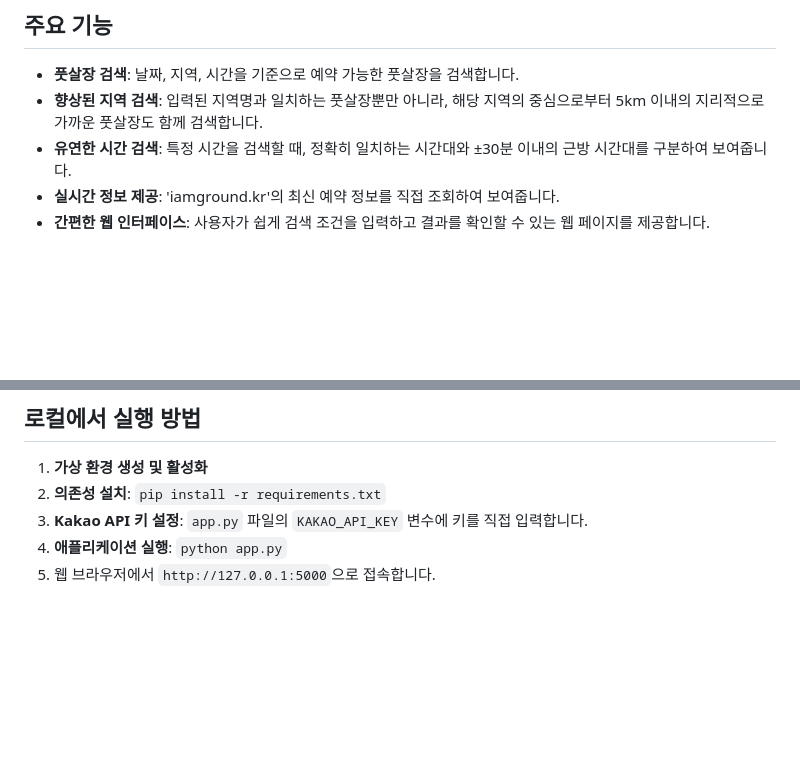
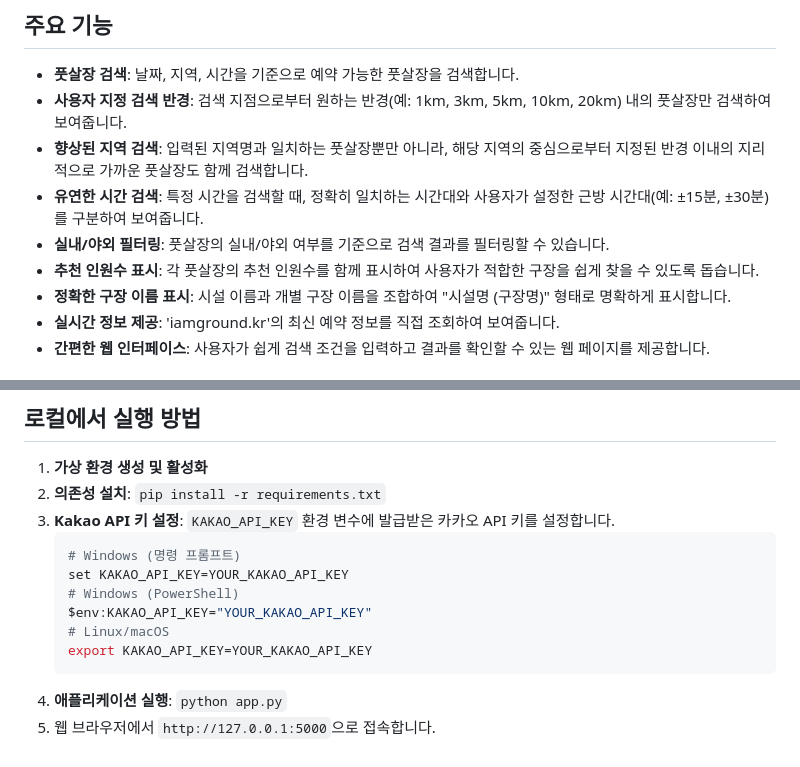
Before and after one commit to zoown13/futsal-notifier, a Markdown page: README.md, 2 parts joined by grey strips. GitHub-like rendering; blank space fills up the shorter version.

Commit message:
README.md 파일 업데이트

````diff
--- a/README.md
+++ b/README.md
@@ -5,8 +5,12 @@
 ## 주요 기능
 
 - **풋살장 검색**: 날짜, 지역, 시간을 기준으로 예약 가능한 풋살장을 검색합니다.
-- **향상된 지역 검색**: 입력된 지역명과 일치하는 풋살장뿐만 아니라, 해당 지역의 중심으로부터 5km 이내의 지리적으로 가까운 풋살장도 함께 검색합니다.
-- **유연한 시간 검색**: 특정 시간을 검색할 때, 정확히 일치하는 시간대와 ±30분 이내의 근방 시간대를 구분하여 보여줍니다.
+- **사용자 지정 검색 반경**: 검색 지점으로부터 원하는 반경(예: 1km, 3km, 5km, 10km, 20km) 내의 풋살장만 검색하여 보여줍니다.
+- **향상된 지역 검색**: 입력된 지역명과 일치하는 풋살장뿐만 아니라, 해당 지역의 중심으로부터 지정된 반경 이내의 지리적으로 가까운 풋살장도 함께 검색합니다.
+- **유연한 시간 검색**: 특정 시간을 검색할 때, 정확히 일치하는 시간대와 사용자가 설정한 근방 시간대(예: ±15분, ±30분)를 구분하여 보여줍니다.
+- **실내/야외 필터링**: 풋살장의 실내/야외 여부를 기준으로 검색 결과를 필터링할 수 있습니다.
+- **추천 인원수 표시**: 각 풋살장의 추천 인원수를 함께 표시하여 사용자가 적합한 구장을 쉽게 찾을 수 있도록 돕습니다.
+- **정확한 구장 이름 표시**: 시설 이름과 개별 구장 이름을 조합하여 "시설명 (구장명)" 형태로 명확하게 표시합니다.
 - **실시간 정보 제공**: 'iamground.kr'의 최신 예약 정보를 직접 조회하여 보여줍니다.
 - **간편한 웹 인터페이스**: 사용자가 쉽게 검색 조건을 입력하고 결과를 확인할 수 있는 웹 페이지를 제공합니다.
 
@@ -75,6 +79,14 @@ futsal-notifier/
 
 1.  **가상 환경 생성 및 활성화**
 2.  **의존성 설치**: `pip install -r requirements.txt`
-3.  **Kakao API 키 설정**: `app.py` 파일의 `KAKAO_API_KEY` 변수에 키를 직접 입력합니다.
+3.  **Kakao API 키 설정**: `KAKAO_API_KEY` 환경 변수에 발급받은 카카오 API 키를 설정합니다.
+    ```bash
+    # Windows (명령 프롬프트)
+    set KAKAO_API_KEY=YOUR_KAKAO_API_KEY
+    # Windows (PowerShell)
+    $env:KAKAO_API_KEY="YOUR_KAKAO_API_KEY"
+    # Linux/macOS
+    export KAKAO_API_KEY=YOUR_KAKAO_API_KEY
+    ```
 4.  **애플리케이션 실행**: `python app.py`
 5.  웹 브라우저에서 `http://127.0.0.1:5000`으로 접속합니다.
````
